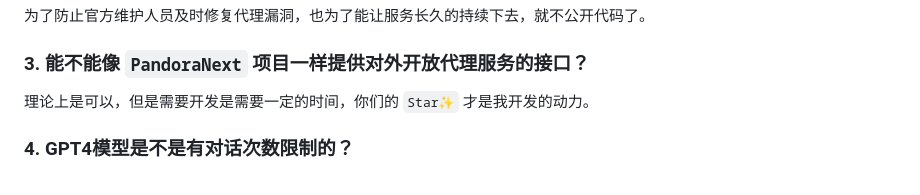
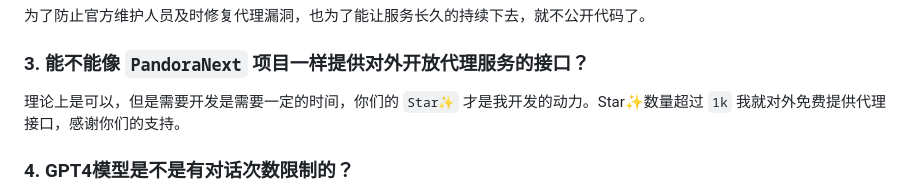
Before and after one commit to FakeOAI/deploy, a Markdown page: README.md, the part around the change. Drawn GitHub-style.

```diff
--- a/README.md
+++ b/README.md
@@ -44,7 +44,7 @@
 
 ### 3. 能不能像 `PandoraNext` 项目一样提供对外开放代理服务的接口？
 
-理论上是可以，但是需要开发是需要一定的时间，你们的 `Star✨` 才是我开发的动力。
+理论上是可以，但是需要开发是需要一定的时间，你们的 `Star✨` 才是我开发的动力。Star✨数量超过 `1k` 我就对外免费提供代理接口，感谢你们的支持。
 
 ### 4. GPT4模型是不是有对话次数限制的？
 
```
